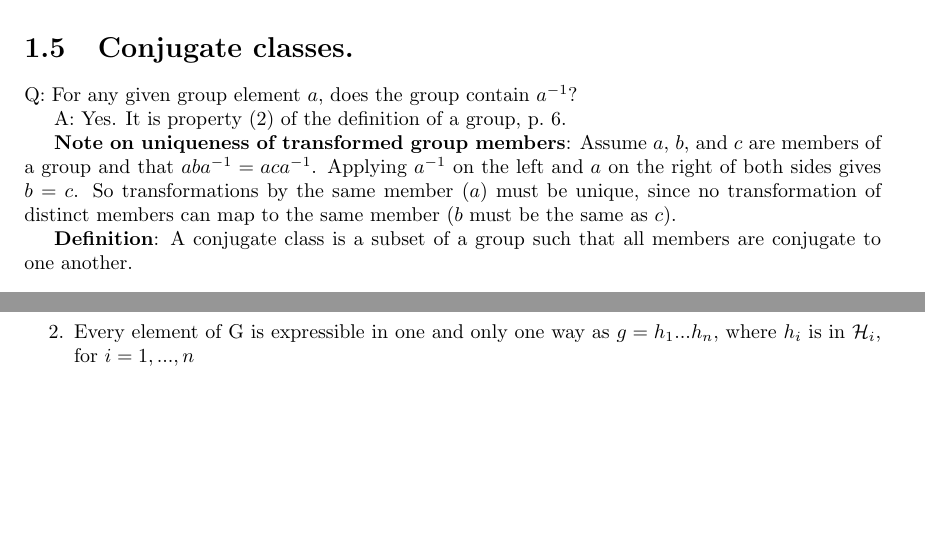
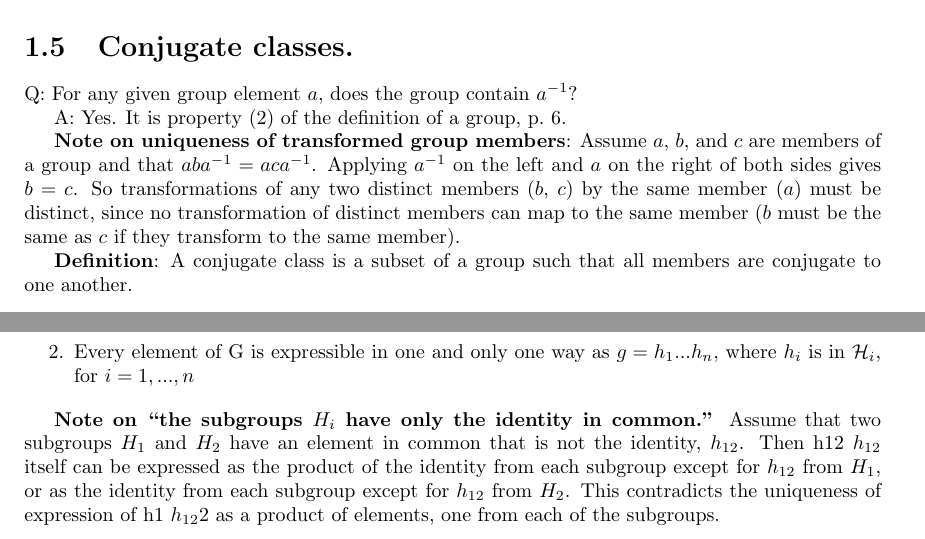
Before and after one commit to markito3/docs, a LaTeX thesis (hamermesh_notes/hamermesh_notes.tex, which reads hamermesh_notes/chapter_01.tex): two parts of pages 6 and 8 of 12, joined at a grey line, cut so that both start at the same text, the shorter picture padded with empty space. Compiled offline with pdfLaTeX.

Commit message:
finished with chapter 1

```diff
--- a/hamermesh_notes/chapter_01.tex
+++ b/hamermesh_notes/chapter_01.tex
@@ -358,9 +358,10 @@ A: Yes. It is property (2) of the definition of a group, p.\ 6.
 {\bf Note on uniqueness of transformed group members}: Assume $a$,
 $b$, and $c$ are members of a group and that $aba^{-1} =
 aca^{-1}$. Applying $a^{-1}$ on the left and $a$ on the right of both
-sides gives $b=c$. So transformations by the same member ($a$) must be
-unique, since no transformation of distinct members can map to the
-same member ($b$ must be the same as $c$).
+sides gives $b=c$. So transformations of any two distinct members
+($b$, $c$) by the same member ($a$) must be distinct, since no
+transformation of distinct members can map to the same member ($b$
+must be the same as $c$ if they transform to the same member).
 
 
 {\bf Definition}: A conjugate class is a subset of a group such that
@@ -486,3 +487,11 @@ A group $G$ is said to be a direct product of its subgroups ${\mathcal
 \item Every element of G is expressible in one and only one way as
   $g = h_1...h_n$, where $h_i$ is in ${\mathcal H}_i$, for $i = 1,...,n$
 \end{enumerate}
+
+{\bf Note on ``the subgroups $H_i$ have only the identity in common.''}
+Assume that two subgroups $H_1$ and $H_2$ have an element in common
+that is not the identity, $h_{12}$. Then h12 $h_{12}$ itself can be
+expressed as the product of the identity from each subgroup except for
+$h_{12}$ from $H_1$, or as the identity from each subgroup except for
+$h_{12}$ from $H_2$. This contradicts the uniqueness of expression of
+h1 $h_{12}$2 as a product of elements, one from each of the subgroups.
```
